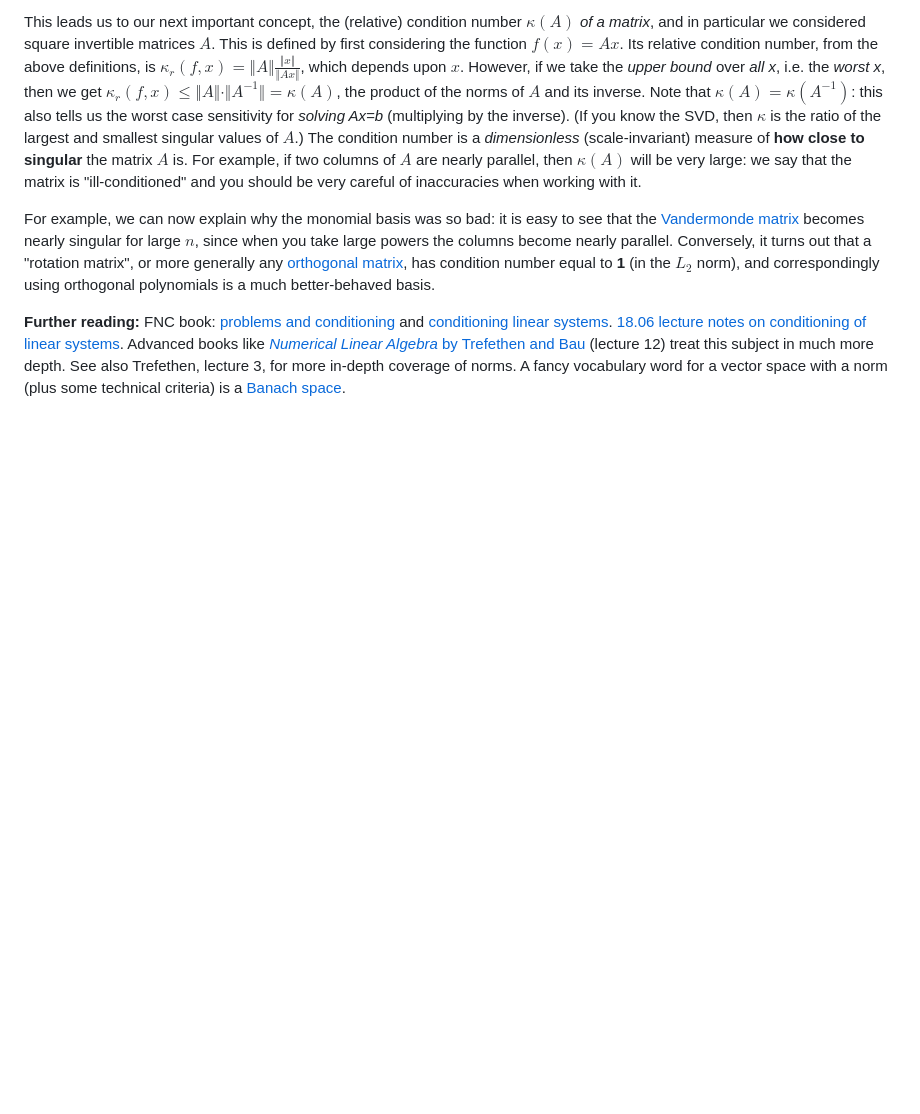
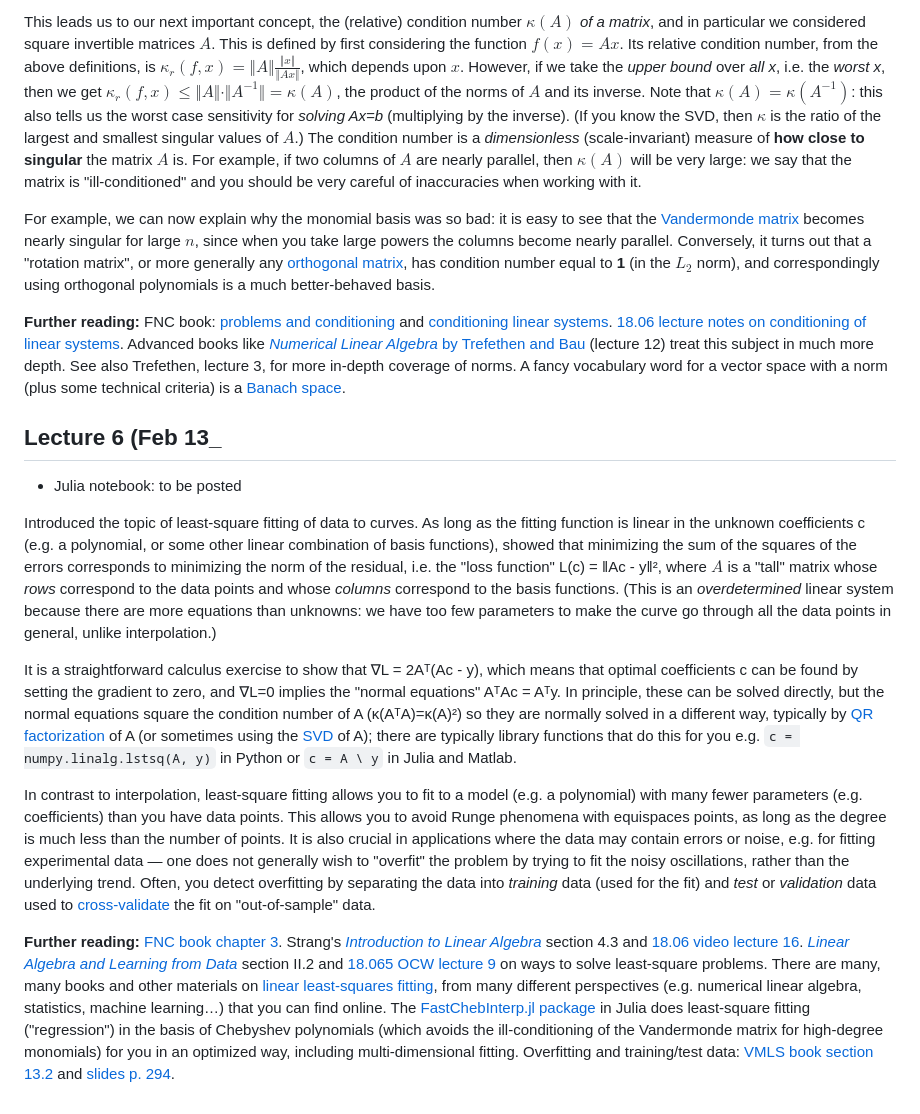
Before and after one commit to mitmath/numerical_hub, a Markdown page: README.md, the part around the change. Drawn GitHub-style; blank space fills up the shorter version.

Commit message:
lecture 6 notes

```diff
--- a/README.md
+++ b/README.md
@@ -136,3 +136,15 @@ For example, we can now explain why the monomial basis was so bad: it is easy to
 
 **Further reading:** FNC book: [problems and conditioning](https://fncbook.com/conditioning) and
 [conditioning linear systems](https://fncbook.com/condition-number#index-tqii4dtlc9).  [18.06 lecture notes on conditioning of linear systems](https://nbviewer.org/github/stevengj/1806/blob/fall18/lectures/Conditioning.ipynb).   Advanced books like [*Numerical Linear Algebra* by Trefethen and Bau](https://www.stat.uchicago.edu/~lekheng/courses/309/books/Trefethen-Bau.pdf) (lecture 12) treat this subject in much more depth.  See also Trefethen, lecture 3, for more in-depth coverage of norms.  A fancy vocabulary word for a vector space with a norm (plus some technical criteria) is a [Banach space](https://en.wikipedia.org/wiki/Banach_space).
+
+## Lecture 6 (Feb 13_
+
+* Julia notebook: to be posted
+
+Introduced the topic of least-square fitting of data to curves.  As long as the fitting function is linear in the unknown coefficients c (e.g. a polynomial, or some other linear combination of basis functions), showed that minimizing the sum of the squares of the errors corresponds to minimizing the norm of the residual, i.e. the "loss function" L(c) = ‖Ac - y‖², where $A$ is a "tall" matrix whose *rows* correspond to the data points and whose *columns* correspond to the basis functions.  (This is an *overdetermined* linear system because there are more equations than unknowns: we have too few parameters to make the curve go through all the data points in general, unlike interpolation.)
+
+It is a straightforward calculus exercise to show that ∇L = 2Aᵀ(Ac - y), which means that optimal coefficients c can be found by setting the gradient to zero, and ∇L=0 implies the "normal equations" AᵀAc = Aᵀy.   In principle, these can be solved directly, but the normal equations square the condition number of A (κ(AᵀA)=κ(A)²) so they are normally solved in a different way, typically by [QR factorization](https://en.wikipedia.org/wiki/QR_decomposition) of A (or sometimes using the [SVD](https://en.wikipedia.org/wiki/Singular_value_decomposition) of A); there are typically library functions that do this for you e.g. `c = numpy.linalg.lstsq(A, y)` in Python or `c = A \ y` in Julia and Matlab.
+
+In contrast to interpolation, least-square fitting allows you to fit to a model (e.g. a polynomial) with many fewer parameters (e.g. coefficients) than you have data points.  This allows you to avoid Runge phenomena with equispaces points, as long as the degree is much less than the number of points.  It is also crucial in applications where the data may contain errors or noise, e.g. for fitting experimental data — one does not generally wish to "overfit" the problem by trying to fit the noisy oscillations, rather than the underlying trend.  Often, you detect overfitting by separating the data into *training* data (used for the fit) and *test* or *validation* data used to [cross-validate](https://en.wikipedia.org/wiki/Cross-validation_(statistics)) the fit on "out-of-sample" data.
+
+**Further reading:** [FNC book chapter 3](https://fncbook.com/overview-2).  Strang's [*Introduction to Linear Algebra*](https://math.mit.edu/~gs/linearalgebra/ila6/indexila6.html) section 4.3 and [18.06 video lecture 16](https://ocw.mit.edu/courses/mathematics/18-06-linear-algebra-spring-2010/video-lectures/lecture-16-projection-matrices-and-least-squares/).  [*Linear Algebra and Learning from Data*](https://math.mit.edu/~gs/learningfromdata/) section II.2 and [18.065 OCW lecture 9](https://ocw.mit.edu/courses/18-065-matrix-methods-in-data-analysis-signal-processing-and-machine-learning-spring-2018/resources/lecture-9-four-ways-to-solve-least-squares-problems/) on ways to solve least-square problems.   There are many, many books and other materials on [linear least-squares fitting](https://en.wikipedia.org/wiki/Linear_least_squares), from many different perspectives (e.g. numerical linear algebra, statistics, machine learning…) that you can find online.  The [FastChebInterp.jl package](https://github.com/JuliaMath/FastChebInterp.jl) in Julia does least-square fitting ("regression") in the basis of Chebyshev polynomials (which avoids the ill-conditioning of the Vandermonde matrix for high-degree monomials) for you in an optimized way, including multi-dimensional fitting.  Overfitting and training/test data: [VMLS book section 13.2](https://web.stanford.edu/~boyd/vmls/vmls.pdf#page=270) and [slides p. 294](https://web.stanford.edu/~boyd/vmls/vmls-slides.pdf#page=294).
```
